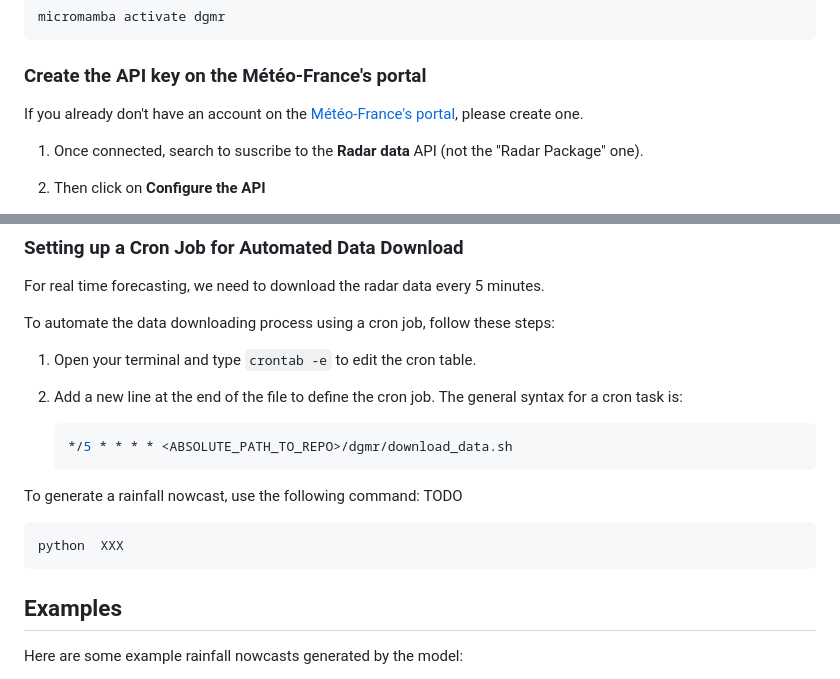
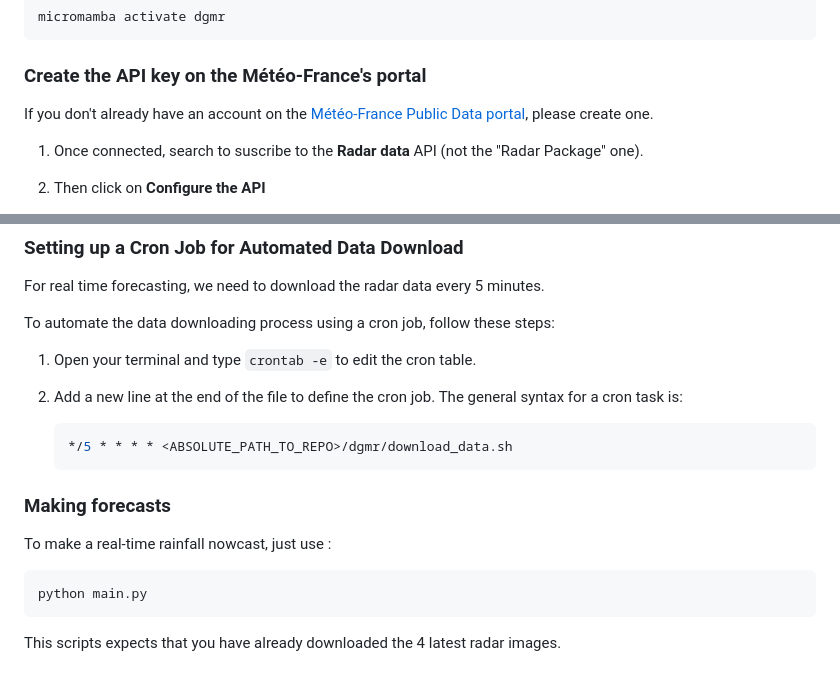
Before and after one commit to meteofrance/dgmr, a Markdown page: README.md, 2 parts joined by grey strips. Rendered like a GitHub page.

````diff
--- a/README.md
+++ b/README.md
@@ -43,7 +40,7 @@ micromamba activate dgmr
 
 ### Create the API key on the Météo-France's portal
 
-If you already don't have an account on the [Météo-France's portal](https://portail-api.meteofrance.fr/web/en/), please create one.
+If you don't already have an account on the [Météo-France Public Data portal](https://portail-api.meteofrance.fr/web/en/), please create one.
 
 1. Once connected, search to suscribe to the **Radar data** API (not the "Radar Package" one).
 
@@ -84,12 +81,13 @@ To automate the data downloading process using a cron job, follow these steps:
     */5 * * * * <ABSOLUTE_PATH_TO_REPO>/dgmr/download_data.sh
     ```
 
-To generate a rainfall nowcast, use the following command:
-TODO
+### Making forecasts
+
+To make a real-time rainfall nowcast, just use :
+
 ```bash
-python  XXX
+python main.py
 ```
 
-## Examples
-Here are some example rainfall nowcasts generated by the model:
+This scripts expects that you have already downloaded the 4 latest radar images.
 
````
Also changed, not shown: other parts of README.md (+16 -20 lines), example_forecast.gif (added), 1 other file.
